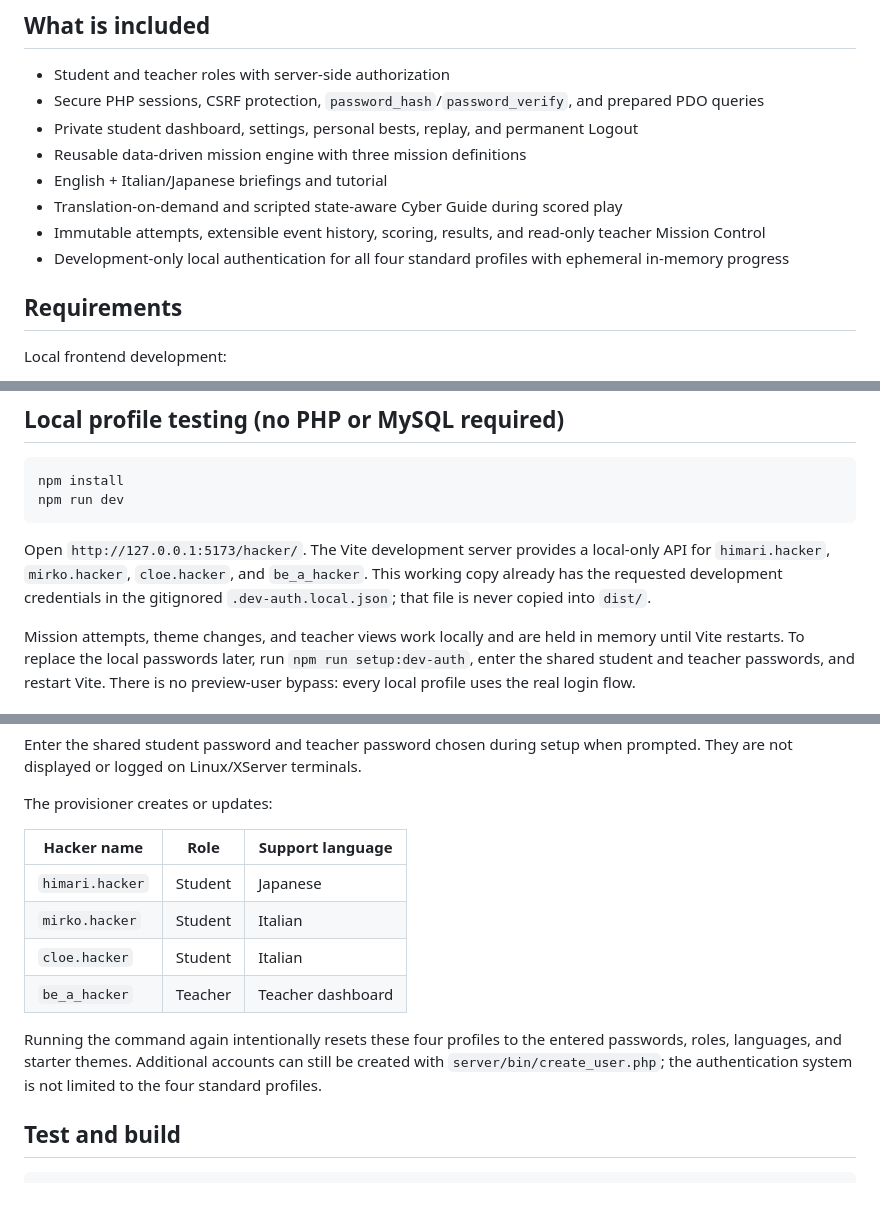
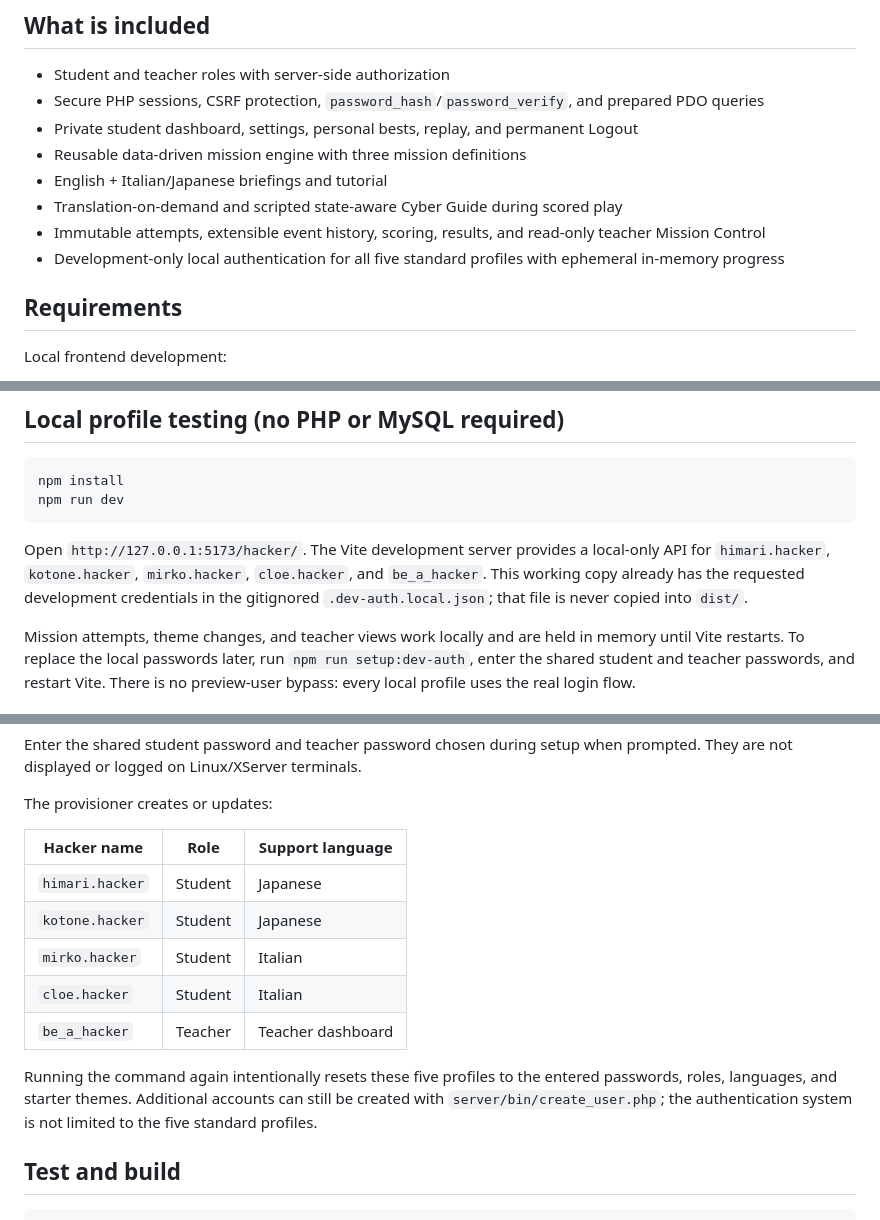
Before and after one commit to Romond1/hacker_game, a Markdown page: README.md, 3 parts joined by grey strips. Rendered like a GitHub page; blank space fills up the shorter version.

Commit message:
docs: list Kotone standard profile

````diff
--- a/README.md
+++ b/README.md
@@ -13,7 +13,7 @@ The application is designed for `https://beahero.fun/hacker/`: Vite builds the R
 - English + Italian/Japanese briefings and tutorial
 - Translation-on-demand and scripted state-aware Cyber Guide during scored play
 - Immutable attempts, extensible event history, scoring, results, and read-only teacher Mission Control
-- Development-only local authentication for all four standard profiles with ephemeral in-memory progress
+- Development-only local authentication for all five standard profiles with ephemeral in-memory progress
 
 ## Requirements
 
@@ -38,7 +38,7 @@ npm install
 npm run dev
 ```
 
-Open `http://127.0.0.1:5173/hacker/`. The Vite development server provides a local-only API for `himari.hacker`, `mirko.hacker`, `cloe.hacker`, and `be_a_hacker`. This working copy already has the requested development credentials in the gitignored `.dev-auth.local.json`; that file is never copied into `dist/`.
+Open `http://127.0.0.1:5173/hacker/`. The Vite development server provides a local-only API for `himari.hacker`, `kotone.hacker`, `mirko.hacker`, `cloe.hacker`, and `be_a_hacker`. This working copy already has the requested development credentials in the gitignored `.dev-auth.local.json`; that file is never copied into `dist/`.
 
 Mission attempts, theme changes, and teacher views work locally and are held in memory until Vite restarts. To replace the local passwords later, run `npm run setup:dev-auth`, enter the shared student and teacher passwords, and restart Vite. There is no preview-user bypass: every local profile uses the real login flow.
 
@@ -89,11 +89,12 @@ The provisioner creates or updates:
 | Hacker name | Role | Support language |
 | --- | --- | --- |
 | `himari.hacker` | Student | Japanese |
+| `kotone.hacker` | Student | Japanese |
 | `mirko.hacker` | Student | Italian |
 | `cloe.hacker` | Student | Italian |
 | `be_a_hacker` | Teacher | Teacher dashboard |
 
-Running the command again intentionally resets these four profiles to the entered passwords, roles, languages, and starter themes. Additional accounts can still be created with `server/bin/create_user.php`; the authentication system is not limited to the four standard profiles.
+Running the command again intentionally resets these five profiles to the entered passwords, roles, languages, and starter themes. Additional accounts can still be created with `server/bin/create_user.php`; the authentication system is not limited to the five standard profiles.
 
 ## Test and build
 
````
